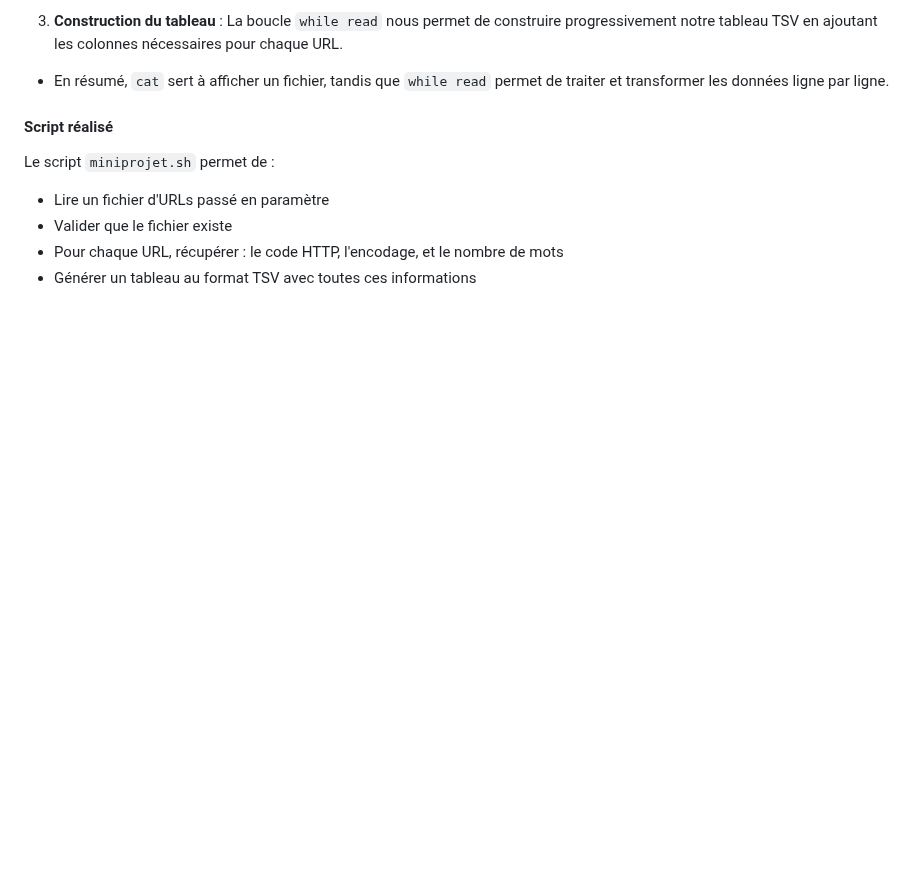
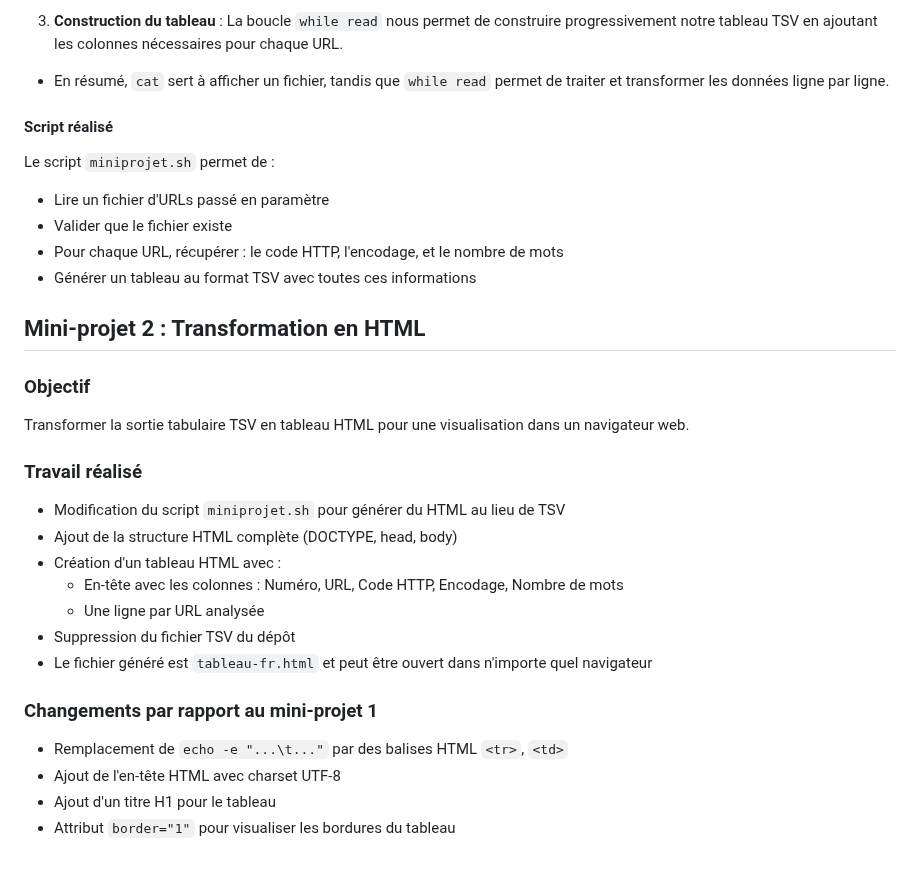
Before and after one commit to Sara-CH15/PPE1-2025, a Markdown page: Journal.md, the part around the change. Drawn GitHub-style; blank space fills up the shorter version.

Commit message:
Mise à jour du journal: ajout mini-projet 2

```diff
--- a/Journal.md
+++ b/Journal.md
@@ -131,3 +131,22 @@ Le script `miniprojet.sh` permet de :
 - Valider que le fichier existe
 - Pour chaque URL, récupérer : le code HTTP, l'encodage, et le nombre de mots
 - Générer un tableau au format TSV avec toutes ces informations
+## Mini-projet 2 : Transformation en HTML
+
+### Objectif
+Transformer la sortie tabulaire TSV en tableau HTML pour une visualisation dans un navigateur web.
+
+### Travail réalisé
+- Modification du script `miniprojet.sh` pour générer du HTML au lieu de TSV
+- Ajout de la structure HTML complète (DOCTYPE, head, body)
+- Création d'un tableau HTML avec :
+  - En-tête avec les colonnes : Numéro, URL, Code HTTP, Encodage, Nombre de mots
+  - Une ligne par URL analysée
+- Suppression du fichier TSV du dépôt
+- Le fichier généré est `tableau-fr.html` et peut être ouvert dans n'importe quel navigateur
+
+### Changements par rapport au mini-projet 1
+- Remplacement de `echo -e "...\t..."` par des balises HTML `<tr>`, `<td>`
+- Ajout de l'en-tête HTML avec charset UTF-8
+- Ajout d'un titre H1 pour le tableau
+- Attribut `border="1"` pour visualiser les bordures du tableau
```
